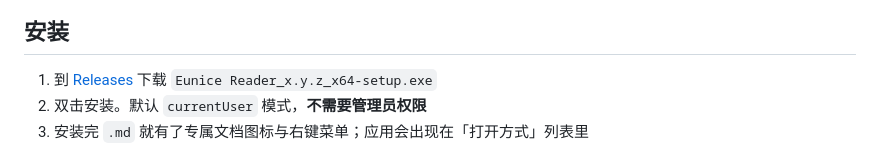
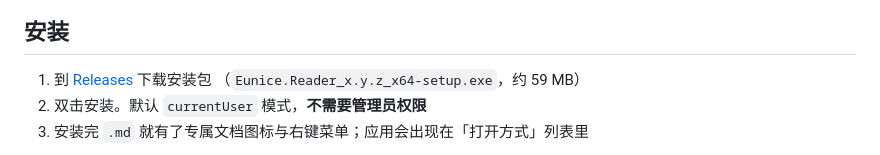
Before and after one commit to greatcxc/eunice-reader, a Markdown page: README.md, the part around the change. Rendered like a GitHub page.

Commit message:
docs: README 安装步骤改用 Release 实际资产名
GitHub 会把资产名里的空格规范成点（Eunice.Reader_x.y.z_x64-setup.exe），
链接也改成 latest，避免版本号写死在文档里。

```diff
--- a/README.md
+++ b/README.md
@@ -102,7 +102,8 @@ KaTeX 253 KB + 29 KB CSS（文档出现 `$`）、highlight.js 154 KB（有代码
 
 ## 安装
 
-1. 到 [Releases](https://github.com/greatcxc/eunice-reader/releases) 下载 `Eunice Reader_x.y.z_x64-setup.exe`
+1. 到 [Releases](https://github.com/greatcxc/eunice-reader/releases/latest) 下载安装包
+   （`Eunice.Reader_x.y.z_x64-setup.exe`，约 59 MB）
 2. 双击安装。默认 `currentUser` 模式，**不需要管理员权限**
 3. 安装完 `.md` 就有了专属文档图标与右键菜单；应用会出现在「打开方式」列表里
 
```
